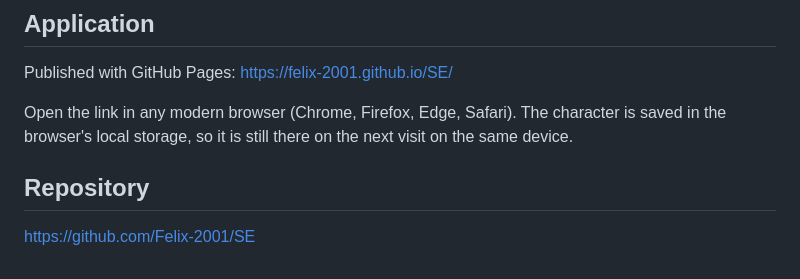
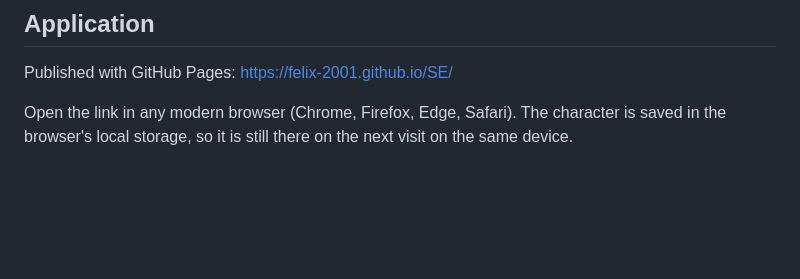
Before and after one commit to Felix-2001/SE, a Markdown page: README.md, the part around the change. GitHub-like rendering; blank space fills up the shorter version.

```diff
--- a/README.md
+++ b/README.md
@@ -57,7 +57,3 @@ Goal: a minimum viable product, a browser app where a player can create a charac
 Published with GitHub Pages: https://felix-2001.github.io/SE/
 
 Open the link in any modern browser (Chrome, Firefox, Edge, Safari). The character is saved in the browser's local storage, so it is still there on the next visit on the same device.
-
-## Repository
-
-https://github.com/Felix-2001/SE
```
